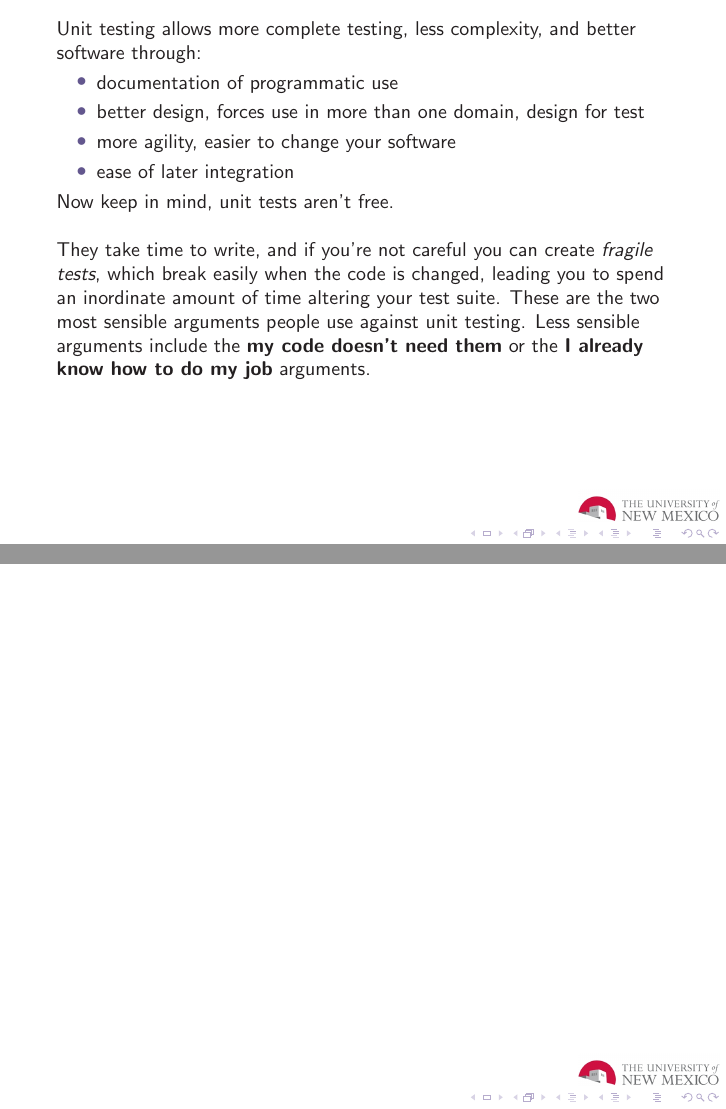
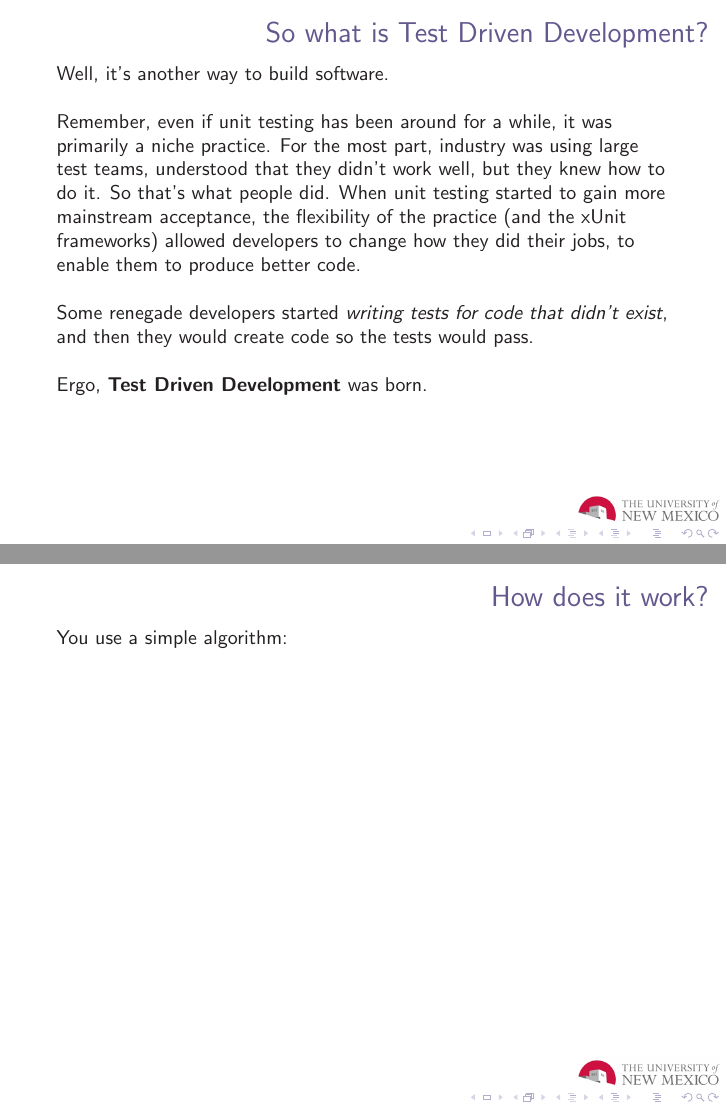
Before and after one commit to cclamb/lecture, LaTeX slides (tdd-bdd.tex): pages 18 and 19 of 20 before the commit and pages 21 and 22 of 23 after it, joined at a grey line. Compiled offline with pdfLaTeX.

Commit message:
work on tex file

```diff
--- a/tdd-bdd.tex
+++ b/tdd-bdd.tex
@@ -179,9 +179,28 @@ They take time to write, and if you're not careful you can create \textit{fragil
 \section{Test Driven Development}
 
 \begin{frame}
-\frametitle{}
+\frametitle{So what is Test Driven Development?}
+Well, it's another way to build software.
+\newline
+\newline
+\pause
+Remember, even if unit testing has been around for a while, it was primarily a niche practice.  For the most part, industry was using large test teams, understood that they didn't work well, but they knew how to do it.  So that's what people did.  When unit testing started to gain more mainstream acceptance, the flexibility of the practice (and the xUnit frameworks) allowed developers to change how they did their jobs, to enable them to produce better code.
+\newline
+\newline
+\pause
+Some renegade developers started \textit{writing tests for code that didn't exist}, and then they would create code so the tests would pass.
+\newline
+\newline
+Ergo, \textbf{Test Driven Development} was born.
 \end{frame}
 
+\begin{frame}
+\frametitle{How does it work?}
+You use a simple algorithm:
+
+
+
+\end{frame}
 
 \begin{frame}
 \frametitle{}
```
Also changed, not shown: tdd-bdd.pdf, 5 other files.
